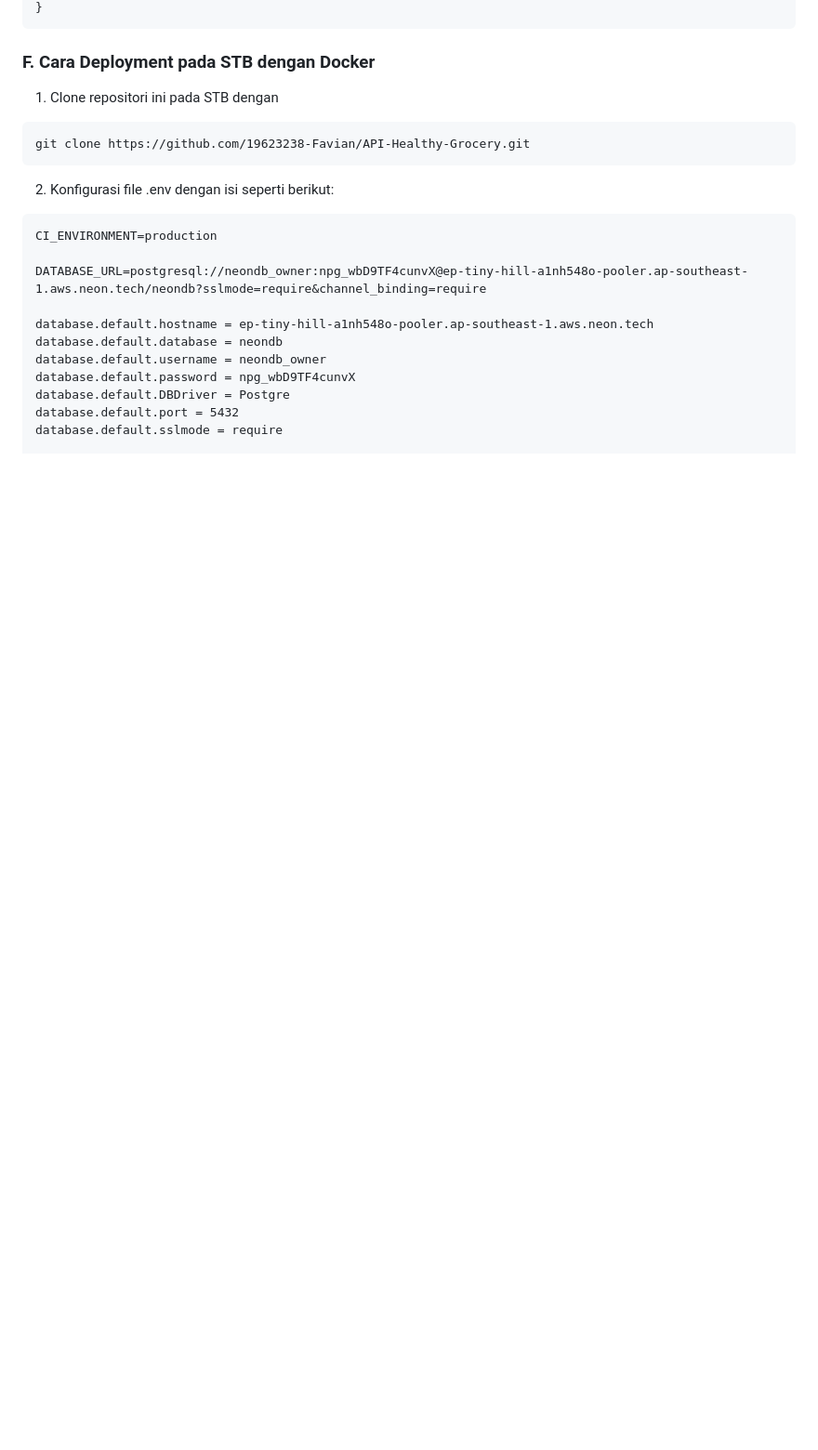
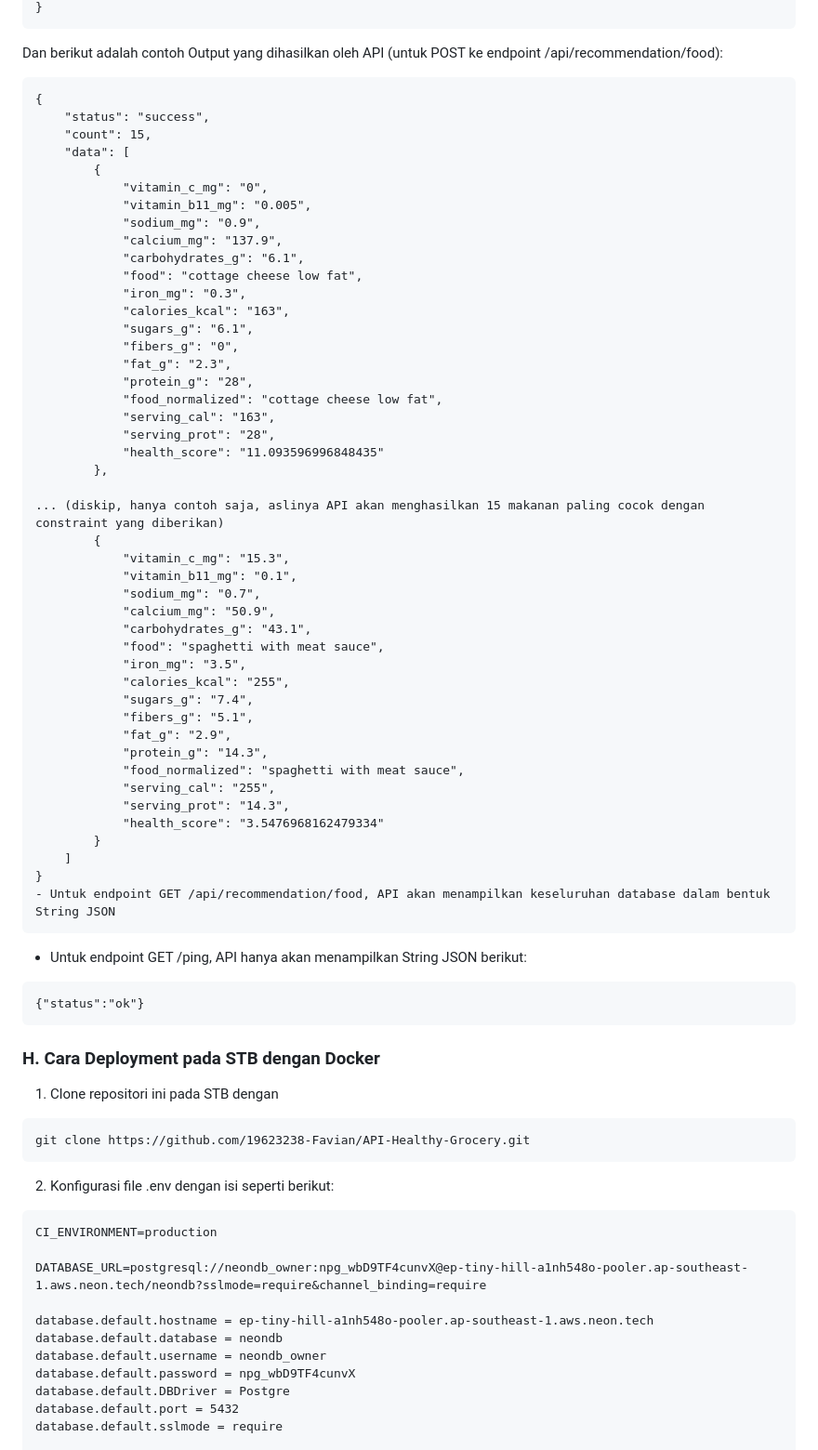
Before and after one commit to 19623238-Favian/API-Healthy-Grocery, a Markdown page: README.md, the part around one of its changes. Shown at 93% size. GitHub-like rendering; blank space fills up the shorter version.

````diff
--- a/README.md
+++ b/README.md
@@ -65,7 +107,60 @@ Khusus untuk POST /api/recommendation/food, dibutuhkan constraint, adapun beriku
 }
 ```
 
-### F. Cara Deployment pada STB dengan Docker
+Dan berikut adalah contoh Output yang dihasilkan oleh API (untuk POST ke endpoint /api/recommendation/food):
+```
+{
+    "status": "success",
+    "count": 15,
+    "data": [
+        {
+            "vitamin_c_mg": "0",
+            "vitamin_b11_mg": "0.005",
+            "sodium_mg": "0.9",
+            "calcium_mg": "137.9",
+            "carbohydrates_g": "6.1",
+            "food": "cottage cheese low fat",
+            "iron_mg": "0.3",
+            "calories_kcal": "163",
+            "sugars_g": "6.1",
+            "fibers_g": "0",
+            "fat_g": "2.3",
+            "protein_g": "28",
+            "food_normalized": "cottage cheese low fat",
+            "serving_cal": "163",
+            "serving_prot": "28",
+            "health_score": "11.093596996848435"
+        },
+
+... (diskip, hanya contoh saja, aslinya API akan menghasilkan 15 makanan paling cocok dengan constraint yang diberikan)
+        {
+            "vitamin_c_mg": "15.3",
+            "vitamin_b11_mg": "0.1",
+            "sodium_mg": "0.7",
+            "calcium_mg": "50.9",
+            "carbohydrates_g": "43.1",
+            "food": "spaghetti with meat sauce",
+            "iron_mg": "3.5",
+            "calories_kcal": "255",
+            "sugars_g": "7.4",
+            "fibers_g": "5.1",
+            "fat_g": "2.9",
+            "protein_g": "14.3",
+            "food_normalized": "spaghetti with meat sauce",
+            "serving_cal": "255",
+            "serving_prot": "14.3",
+            "health_score": "3.5476968162479334"
+        }
+    ]
+}
+- Untuk endpoint GET /api/recommendation/food, API akan menampilkan keseluruhan database dalam bentuk String JSON
+```
+- Untuk endpoint GET /ping, API hanya akan menampilkan String JSON berikut:
+```
+{"status":"ok"}
+```
+
+### H. Cara Deployment pada STB dengan Docker
 1. Clone repositori ini pada STB dengan
 ```
 git clone https://github.com/19623238-Favian/API-Healthy-Grocery.git
````
Also changed, not shown: other parts of README.md (+54 -12 lines).
